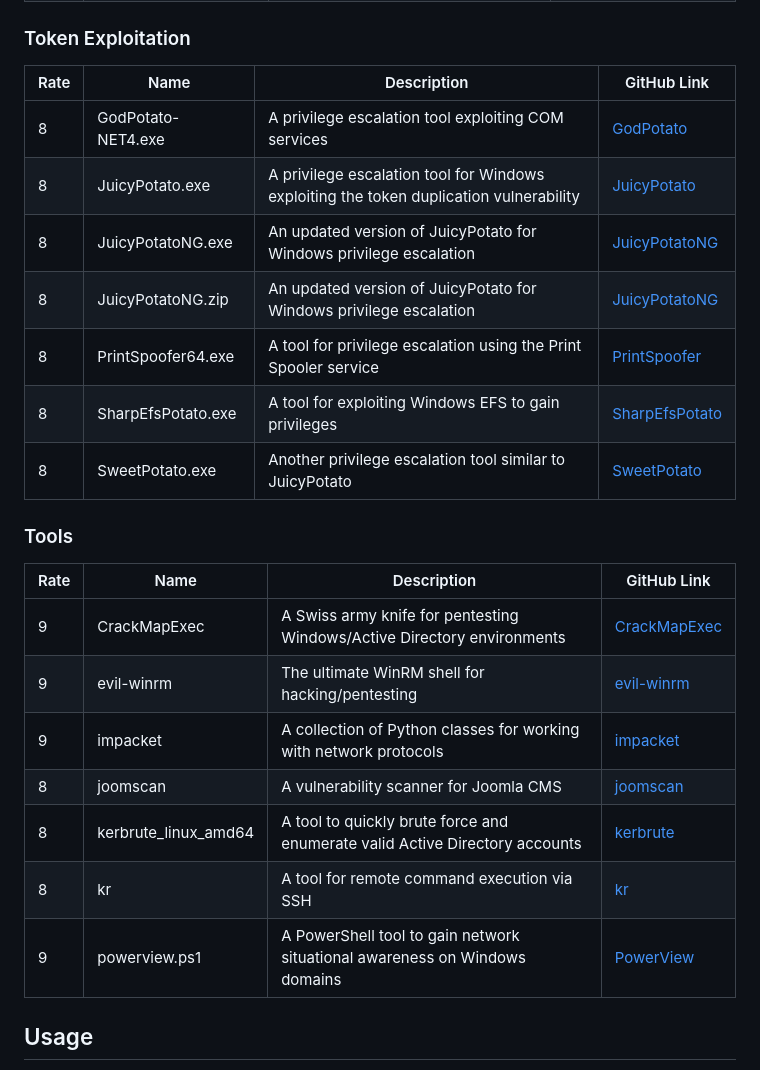
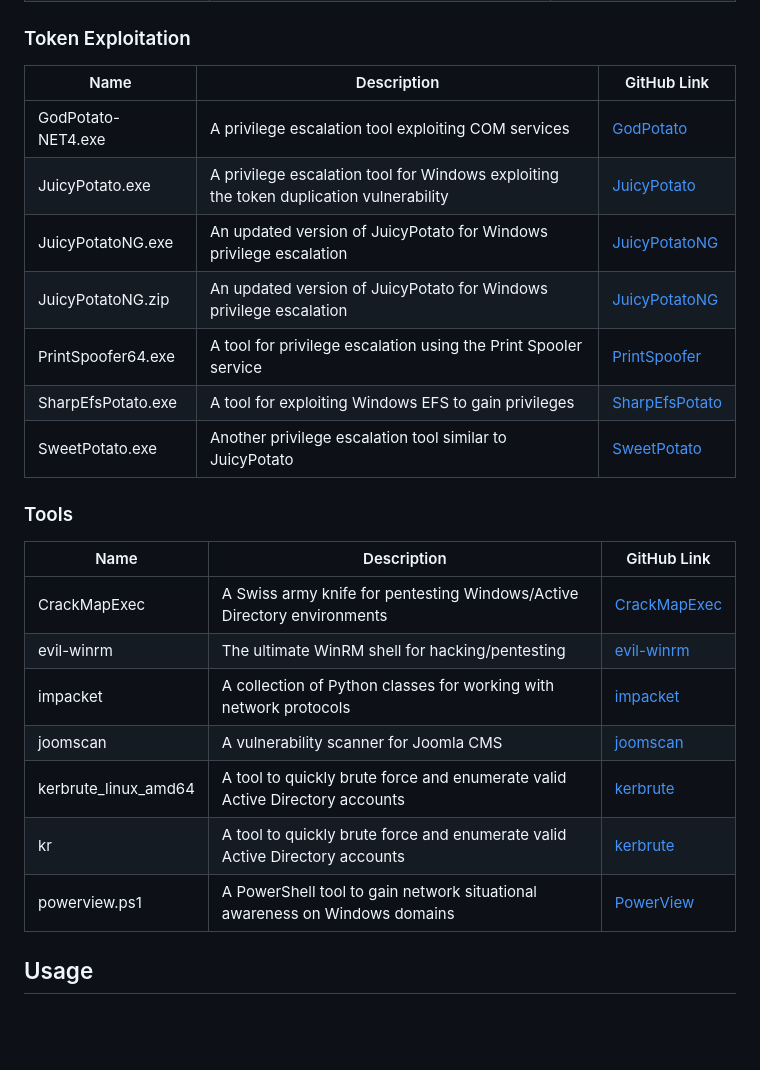
Before and after one commit to hardsoftsecurity/Offensive-Security-Tools, a Markdown page: README.md, the part around one of its changes. Rendered like a GitHub page; blank space fills up the shorter version.

```diff
--- a/README.md
+++ b/README.md
@@ -83,27 +83,27 @@ This repository contains a collection of binaries and tools that I have utilized
 
 ### Token Exploitation
 
-| Rate | Name                 | Description                                              | GitHub Link                             |
-|------|----------------------|----------------------------------------------------------|-----------------------------------------|
-| 8    | GodPotato-NET4.exe   | A privilege escalation tool exploiting COM services      | [GodPotato](https://github.com/BeichenDream/GodPotato) |
-| 8    | JuicyPotato.exe      | A privilege escalation tool for Windows exploiting the token duplication vulnerability | [JuicyPotato](https://github.com/ohpe/juicy-potato) |
-| 8    | JuicyPotatoNG.exe    | An updated version of JuicyPotato for Windows privilege escalation | [JuicyPotatoNG](https://github.com/antonioCoco/JuicyPotatoNG) |
-| 8    | JuicyPotatoNG.zip    | An updated version of JuicyPotato for Windows privilege escalation | [JuicyPotatoNG](https://github.com/antonioCoco/JuicyPotatoNG) |
-| 8    | PrintSpoofer64.exe   | A tool for privilege escalation using the Print Spooler service | [PrintSpoofer](https://github.com/itm4n/PrintSpoofer) |
-| 8    | SharpEfsPotato.exe   | A tool for exploiting Windows EFS to gain privileges     | [SharpEfsPotato](https://github.com/CCob/SweetPotato) |
-| 8    | SweetPotato.exe      | Another privilege escalation tool similar to JuicyPotato | [SweetPotato](https://github.com/CCob/SweetPotato) |
+| Name                 | Description                                              | GitHub Link                             |
+|----------------------|----------------------------------------------------------|-----------------------------------------|
+| GodPotato-NET4.exe   | A privilege escalation tool exploiting COM services      | [GodPotato](https://github.com/BeichenDream/GodPotato) |
+| JuicyPotato.exe      | A privilege escalation tool for Windows exploiting the token duplication vulnerability | [JuicyPotato](https://github.com/ohpe/juicy-potato) |
+| JuicyPotatoNG.exe    | An updated version of JuicyPotato for Windows privilege escalation | [JuicyPotatoNG](https://github.com/antonioCoco/JuicyPotatoNG) |
+| JuicyPotatoNG.zip    | An updated version of JuicyPotato for Windows privilege escalation | [JuicyPotatoNG](https://github.com/antonioCoco/JuicyPotatoNG) |
+| PrintSpoofer64.exe   | A tool for privilege escalation using the Print Spooler service | [PrintSpoofer](https://github.com/itm4n/PrintSpoofer) |
+| SharpEfsPotato.exe   | A tool for exploiting Windows EFS to gain privileges     | [SharpEfsPotato](https://github.com/CCob/SweetPotato) |
+| SweetPotato.exe      | Another privilege escalation tool similar to JuicyPotato | [SweetPotato](https://github.com/CCob/SweetPotato) |
 
 ### Tools
 
-| Rate | Name           | Description                                      | GitHub Link                             |
-|------|----------------|--------------------------------------------------|-----------------------------------------|
-| 9    | CrackMapExec   | A Swiss army knife for pentesting Windows/Active Directory environments | [CrackMapExec](https://github.com/byt3bl33d3r/CrackMapExec) |
-| 9    | evil-winrm     | The ultimate WinRM shell for hacking/pentesting  | [evil-winrm](https://github.com/Hackplayers/evil-winrm) |
-| 9    | impacket       | A collection of Python classes for working with network protocols | [impacket](https://github.com/SecureAuthCorp/impacket) |
-| 8    | joomscan       | A vulnerability scanner for Joomla CMS           | [joomscan](https://github.com/OWASP/joomscan) |
-| 8    | kerbrute_linux_amd64 | A tool to quickly brute force and enumerate valid Active Directory accounts | [kerbrute](https://github.com/ropnop/kerbrute) |
-| 8    | kr             | A tool for remote command execution via SSH      | [kr](https://github.com/kryptco/kr) |
-| 9    | powerview.ps1  | A PowerShell tool to gain network situational awareness on Windows domains | [PowerView](https://github.com/PowerShellMafia/PowerSploit/blob/master/Recon/PowerView.ps1) |
+| Name           | Description                                      | GitHub Link                             |
+|----------------|--------------------------------------------------|-----------------------------------------|
+| CrackMapExec   | A Swiss army knife for pentesting Windows/Active Directory environments | [CrackMapExec](https://github.com/byt3bl33d3r/CrackMapExec) |
+| evil-winrm     | The ultimate WinRM shell for hacking/pentesting  | [evil-winrm](https://github.com/Hackplayers/evil-winrm) |
+| impacket       | A collection of Python classes for working with network protocols | [impacket](https://github.com/SecureAuthCorp/impacket) |
+| joomscan       | A vulnerability scanner for Joomla CMS           | [joomscan](https://github.com/OWASP/joomscan) |
+| kerbrute_linux_amd64 | A tool to quickly brute force and enumerate valid Active Directory accounts | [kerbrute](https://github.com/ropnop/kerbrute) |
+| kr             | A tool to quickly brute force and enumerate valid Active Directory accounts | [kerbrute](https://github.com/ropnop/kerbrute) |
+| powerview.ps1  | A PowerShell tool to gain network situational awareness on Windows domains | [PowerView](https://github.com/PowerShellMafia/PowerSploit/blob/master/Recon/PowerView.ps1) |
 
 ## Usage
 
```
Also changed, not shown: other parts of README.md (+57 -57 lines).
